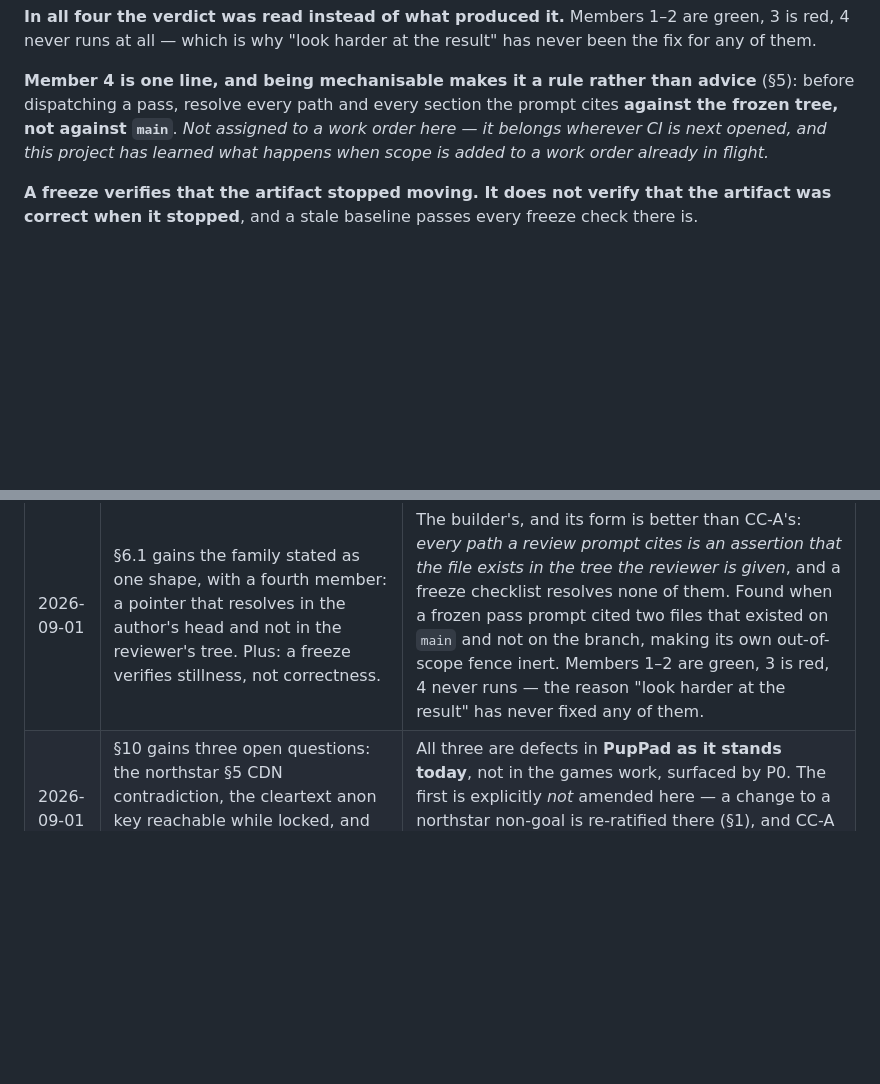
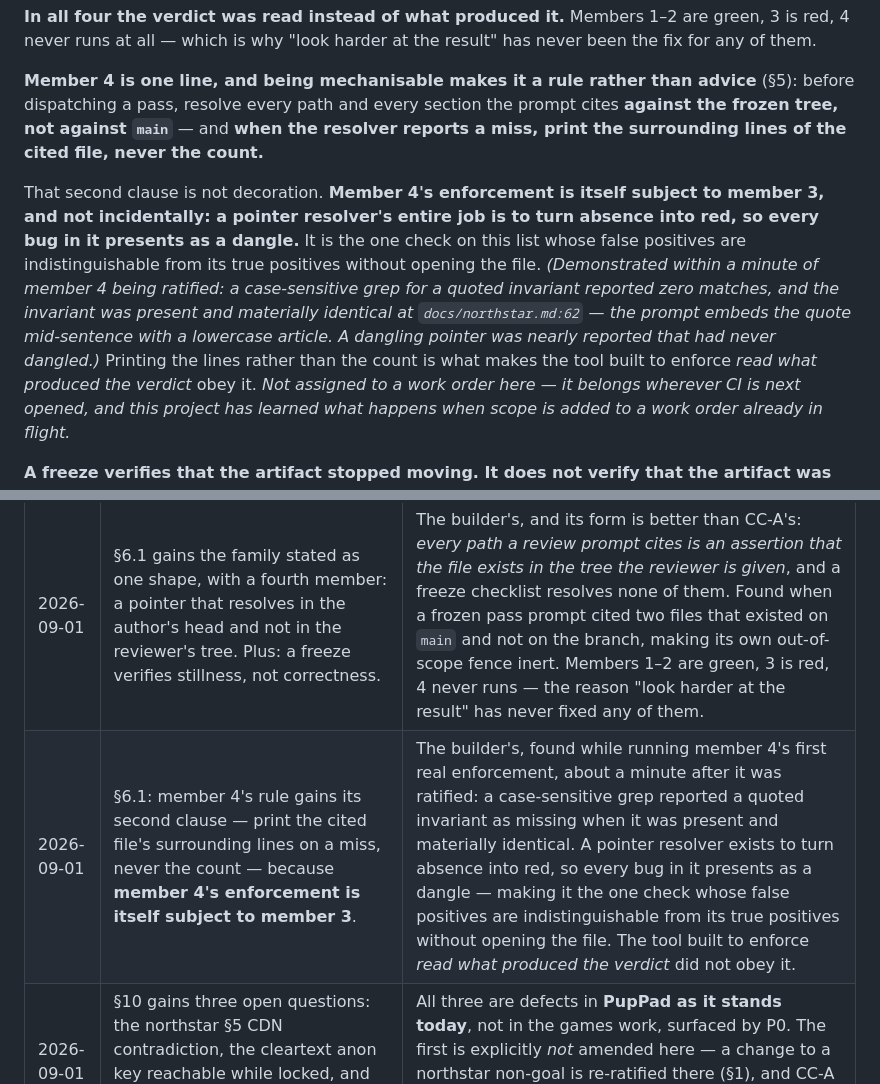
Before and after one commit to ikthys777/PupPad, a Markdown page: docs/architecture.md, 2 parts joined by grey strips. GitHub-like rendering; blank space fills up the shorter version.

Commit message:
docs: member 4's enforcement is itself subject to member 3
The builder's finding, made while running member 4's first real enforcement,
roughly a minute after it was ratified.

A pointer resolver's entire job is to turn absence into red. So EVERY BUG IN IT
PRESENTS AS A DANGLE, which makes it the one check on the §6.1 list whose false
positives are indistinguishable from its true positives without opening the file.
The tool built to enforce "read what produced the verdict, not the verdict" did
not itself obey it.

Demonstrated rather than reasoned: a case-sensitive grep for a quoted invariant
reported zero matches. The invariant was present and materially identical at
docs/northstar.md:62; the prompt embeds the quote mid-sentence with a lowercase
article. A dangling pointer was nearly reported that had never dangled.

So member 4's rule gains a second clause: when the resolver reports a miss, print
the SURROUNDING LINES of the cited file, never the count.

Recorded by CC-A because the builder correctly declined to touch its own feedback
file under freeze — writing it there pre-dispatch would have been a correction to
a frozen artifact. It put the account in the re-baseline commit message instead,
which is the freeze discipline applied against its own wish to write something
down.

Co-Authored-By: Claude Opus 5 (1M context) <noreply@anthropic.com>
Claude-Session: https://claude.ai/code/session_01Mu6LvivxSVLtkgUKxEGn5s

```diff
--- a/docs/architecture.md
+++ b/docs/architecture.md
@@ -281,7 +281,19 @@ never been the fix for any of them.
 
 **Member 4 is one line, and being mechanisable makes it a rule rather than advice**
 (§5): before dispatching a pass, resolve every path and every section the prompt
-cites **against the frozen tree, not against `main`**. *Not assigned to a work order
+cites **against the frozen tree, not against `main`** — and **when the resolver
+reports a miss, print the surrounding lines of the cited file, never the count.**
+
+That second clause is not decoration. **Member 4's enforcement is itself subject to
+member 3, and not incidentally: a pointer resolver's entire job is to turn absence
+into red, so every bug in it presents as a dangle.** It is the one check on this list
+whose false positives are indistinguishable from its true positives without opening
+the file. *(Demonstrated within a minute of member 4 being ratified: a case-sensitive
+grep for a quoted invariant reported zero matches, and the invariant was present and
+materially identical at `docs/northstar.md:62` — the prompt embeds the quote
+mid-sentence with a lowercase article. A dangling pointer was nearly reported that
+had never dangled.)* Printing the lines rather than the count is what makes the
+tool built to enforce *read what produced the verdict* obey it. *Not assigned to a work order
 here — it belongs wherever CI is next opened, and this project has learned what
 happens when scope is added to a work order already in flight.*
 
@@ -535,6 +547,7 @@ The *build process* is governed by `dual-cc-session-design-v2.md` (2026-08-29):
 | 2026-09-01 | §6.2 records the `stable` ruleset verified in **both** directions and removes `PUP-WO-0103`'s rollback lever and its whole dispatch surface; §6.3 rules that no `github-pages` branch exists or should, and that its appearance is an alarm. | The ruleset permits repository admin and refuses installation tokens, both now proven — the second by a real push returning `GH013` with `stable` unmoved. The authority the lever was built to provide already existed structurally, so the lever is removed rather than hardened, taking F1 and F2 with it. **Ordering matters: the dispatch surface could only be removed once the publish job gained a `pull_request` path, or the archive refusals would have become undemonstrable.** **The reusable finding is an instrument that cannot return a negative:** a shim response omitting `bypass_actors` was read as an empty list, and a `--dry-run` push was read as a verdict though it never reaches the server. Both could only produce the answer they produced. |
 | 2026-09-01 | §5 gains: red is not a demonstration — assert the commit that ran and the failing step's name, never the conclusion alone. | Four times in `PUP-WO-0103` a red run was read as a successful refusal demonstration, each red for the wrong reason, the last of them a stale run for a superseded commit. The builder named it as one missing habit rather than four mistakes and observed it was mechanisable, which is what makes it a ruling. It completes a pair with §6.1: a green run certifying nothing and a red run proving nothing are the same defect — the verdict read instead of what produced it. |
 | 2026-09-01 | §6.1 gains the family stated as one shape, with a fourth member: a pointer that resolves in the author's head and not in the reviewer's tree. Plus: a freeze verifies stillness, not correctness. | The builder's, and its form is better than CC-A's: *every path a review prompt cites is an assertion that the file exists in the tree the reviewer is given*, and a freeze checklist resolves none of them. Found when a frozen pass prompt cited two files that existed on `main` and not on the branch, making its own out-of-scope fence inert. Members 1–2 are green, 3 is red, 4 never runs — the reason "look harder at the result" has never fixed any of them. |
+| 2026-09-01 | §6.1: member 4's rule gains its second clause — print the cited file's surrounding lines on a miss, never the count — because **member 4's enforcement is itself subject to member 3**. | The builder's, found while running member 4's first real enforcement, about a minute after it was ratified: a case-sensitive grep reported a quoted invariant as missing when it was present and materially identical. A pointer resolver exists to turn absence into red, so every bug in it presents as a dangle — making it the one check whose false positives are indistinguishable from its true positives without opening the file. The tool built to enforce *read what produced the verdict* did not obey it. |
 | 2026-09-01 | §10 gains three open questions: the northstar §5 CDN contradiction, the cleartext anon key reachable while locked, and network-first versus the cold-start budget. | All three are defects in **PupPad as it stands today**, not in the games work, surfaced by P0. The first is explicitly *not* amended here — a change to a northstar non-goal is re-ratified there (§1), and CC-A does not hold that authority. Roadmap P6 is where they get built once ruled. |
 
 ## 12. Provenance
```
